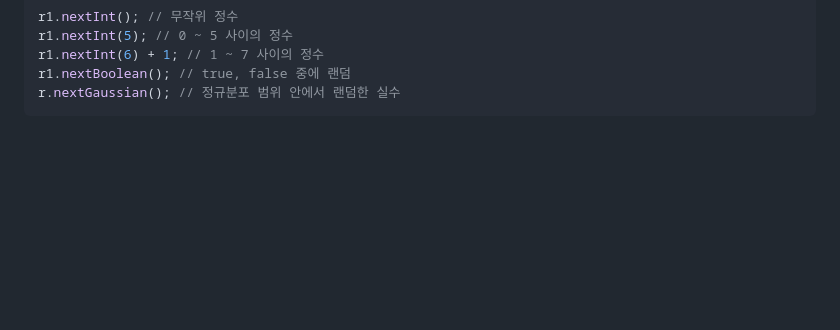
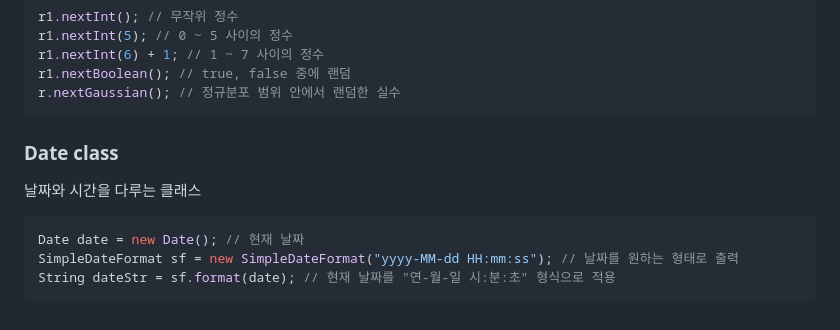
Before and after one commit to DahyeonS/Java_Python_Lecture, a Markdown page: 20230808/자바 API.md, the part around the change. Drawn GitHub-style; blank space fills up the shorter version.

````diff
--- a/20230808/자바 API.md
+++ b/20230808/자바 API.md
@@ -233,3 +233,10 @@ r1.nextInt(6) + 1; // 1 ~ 7 사이의 정수
 r1.nextBoolean(); // true, false 중에 랜덤
 r.nextGaussian(); // 정규분포 범위 안에서 랜덤한 실수
 ```
+### Date class
+날짜와 시간을 다루는 클래스
+```java
+Date date = new Date(); // 현재 날짜
+SimpleDateFormat sf = new SimpleDateFormat("yyyy-MM-dd HH:mm:ss"); // 날짜를 원하는 형태로 출력
+String dateStr = sf.format(date); // 현재 날짜를 "연-월-일 시:분:초" 형식으로 적용
+```
````
